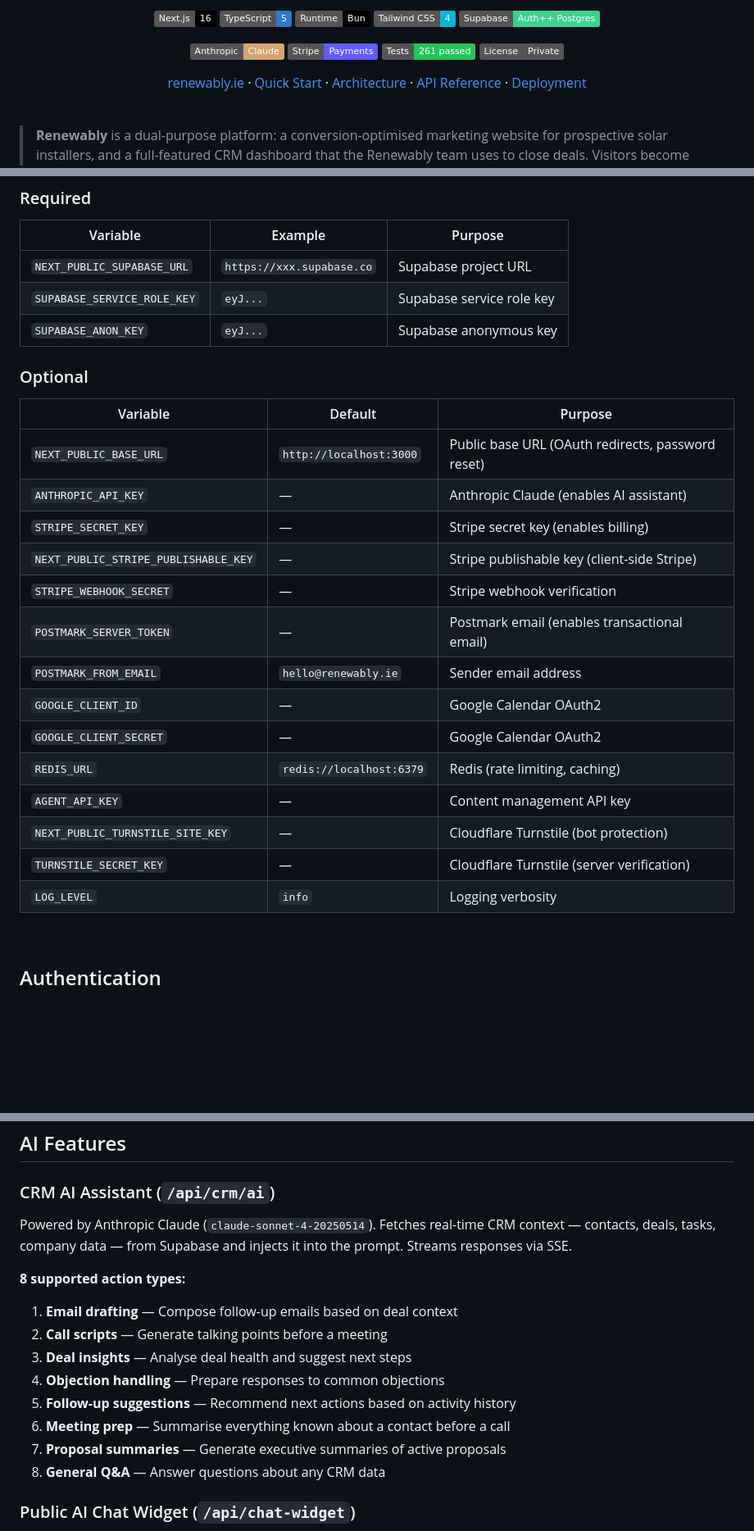
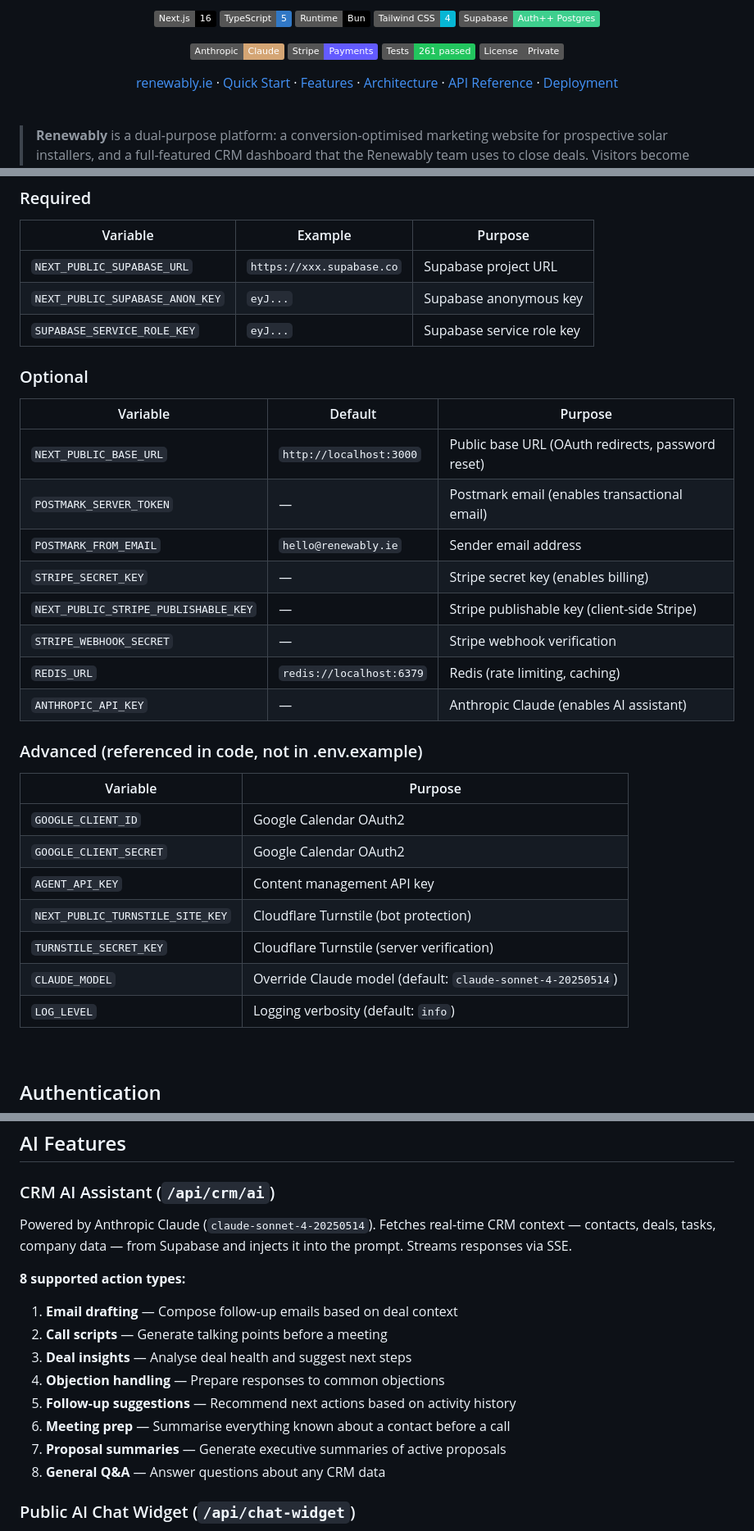
Before and after one commit to cal-chessie/Renewably, a Markdown page: README.md, 3 parts joined by grey strips. Shown at 82% size. Rendered like a GitHub page; badges without logos; blank space fills up the shorter version.

```diff
--- a/README.md
+++ b/README.md
@@ -17,7 +17,7 @@
 [![Tests](https://img.shields.io/badge/Tests-261_passed-22C55E?logo=vitest)](https://vitest.dev)
 [![License](https://img.shields.io/badge/License-Private-555)]()
 
-[renewably.ie](https://renewably.ie) &middot; [Quick Start](#quick-start) &middot; [Architecture](#architecture) &middot; [API Reference](#api-reference) &middot; [Deployment](#deployment)
+[renewably.ie](https://renewably.ie) &middot; [Quick Start](#quick-start) &middot; [Features](#features) &middot; [Architecture](#architecture) &middot; [API Reference](#api-reference) &middot; [Deployment](#deployment)
 
 </div>
 
@@ -422,27 +465,33 @@ All variables defined in `.env.example`. Only 3 are required to start:
 | Variable | Example | Purpose |
 |----------|---------|---------|
 | `NEXT_PUBLIC_SUPABASE_URL` | `https://xxx.supabase.co` | Supabase project URL |
+| `NEXT_PUBLIC_SUPABASE_ANON_KEY` | `eyJ...` | Supabase anonymous key |
 | `SUPABASE_SERVICE_ROLE_KEY` | `eyJ...` | Supabase service role key |
-| `SUPABASE_ANON_KEY` | `eyJ...` | Supabase anonymous key |
 
 ### Optional
 
 | Variable | Default | Purpose |
 |----------|---------|---------|
 | `NEXT_PUBLIC_BASE_URL` | `http://localhost:3000` | Public base URL (OAuth redirects, password reset) |
-| `ANTHROPIC_API_KEY` | — | Anthropic Claude (enables AI assistant) |
-| `STRIPE_SECRET_KEY` | — | Stripe secret key (enables billing) |
-| `NEXT_PUBLIC_STRIPE_PUBLISHABLE_KEY` | — | Stripe publishable key (client-side Stripe) |
-| `STRIPE_WEBHOOK_SECRET` | — | Stripe webhook verification |
-| `POSTMARK_SERVER_TOKEN` | — | Postmark email (enables transactional email) |
+| `POSTMARK_SERVER_TOKEN` | &mdash; | Postmark email (enables transactional email) |
 | `POSTMARK_FROM_EMAIL` | `hello@renewably.ie` | Sender email address |
-| `GOOGLE_CLIENT_ID` | — | Google Calendar OAuth2 |
-| `GOOGLE_CLIENT_SECRET` | — | Google Calendar OAuth2 |
+| `STRIPE_SECRET_KEY` | &mdash; | Stripe secret key (enables billing) |
+| `NEXT_PUBLIC_STRIPE_PUBLISHABLE_KEY` | &mdash; | Stripe publishable key (client-side Stripe) |
+| `STRIPE_WEBHOOK_SECRET` | &mdash; | Stripe webhook verification |
 | `REDIS_URL` | `redis://localhost:6379` | Redis (rate limiting, caching) |
-| `AGENT_API_KEY` | — | Content management API key |
-| `NEXT_PUBLIC_TURNSTILE_SITE_KEY` | — | Cloudflare Turnstile (bot protection) |
-| `TURNSTILE_SECRET_KEY` | — | Cloudflare Turnstile (server verification) |
-| `LOG_LEVEL` | `info` | Logging verbosity |
+| `ANTHROPIC_API_KEY` | &mdash; | Anthropic Claude (enables AI assistant) |
+
+### Advanced (referenced in code, not in .env.example)
+
+| Variable | Purpose |
+|----------|---------|
+| `GOOGLE_CLIENT_ID` | Google Calendar OAuth2 |
+| `GOOGLE_CLIENT_SECRET` | Google Calendar OAuth2 |
+| `AGENT_API_KEY` | Content management API key |
+| `NEXT_PUBLIC_TURNSTILE_SITE_KEY` | Cloudflare Turnstile (bot protection) |
+| `TURNSTILE_SECRET_KEY` | Cloudflare Turnstile (server verification) |
+| `CLAUDE_MODEL` | Override Claude model (default: `claude-sonnet-4-20250514`) |
+| `LOG_LEVEL` | Logging verbosity (default: `info`) |
 
 <br />
 
@@ -462,17 +511,17 @@ The CRM uses **Supabase Auth** with JWT tokens stored in HttpOnly cookies:
 
 ### CRM AI Assistant (`/api/crm/ai`)
 
-Powered by Anthropic Claude (`claude-sonnet-4-20250514`). Fetches real-time CRM context — contacts, deals, tasks, company data — from Supabase and injects it into the prompt. Streams responses via SSE.
+Powered by Anthropic Claude (`claude-sonnet-4-20250514`). Fetches real-time CRM context &mdash; contacts, deals, tasks, company data &mdash; from Supabase and injects it into the prompt. Streams responses via SSE.
 
 **8 supported action types:**
-1. **Email drafting** — Compose follow-up emails based on deal context
-2. **Call scripts** — Generate talking points before a meeting
-3. **Deal insights** — Analyse deal health and suggest next steps
-4. **Objection handling** — Prepare responses to common objections
-5. **Follow-up suggestions** — Recommend next actions based on activity history
-6. **Meeting prep** — Summarise everything known about a contact before a call
-7. **Proposal summaries** — Generate executive summaries of active proposals
-8. **General Q&A** — Answer questions about any CRM data
+1. **Email drafting** &mdash; Compose follow-up emails based on deal context
+2. **Call scripts** &mdash; Generate talking points before a meeting
+3. **Deal insights** &mdash; Analyse deal health and suggest next steps
+4. **Objection handling** &mdash; Prepare responses to common objections
+5. **Follow-up suggestions** &mdash; Recommend next actions based on activity history
+6. **Meeting prep** &mdash; Summarise everything known about a contact before a call
+7. **Proposal summaries** &mdash; Generate executive summaries of active proposals
+8. **General Q&A** &mdash; Answer questions about any CRM data
 
 ### Public AI Chat Widget (`/api/chat-widget`)
 
```
Also changed, not shown: other parts of README.md (+146 -101 lines).
